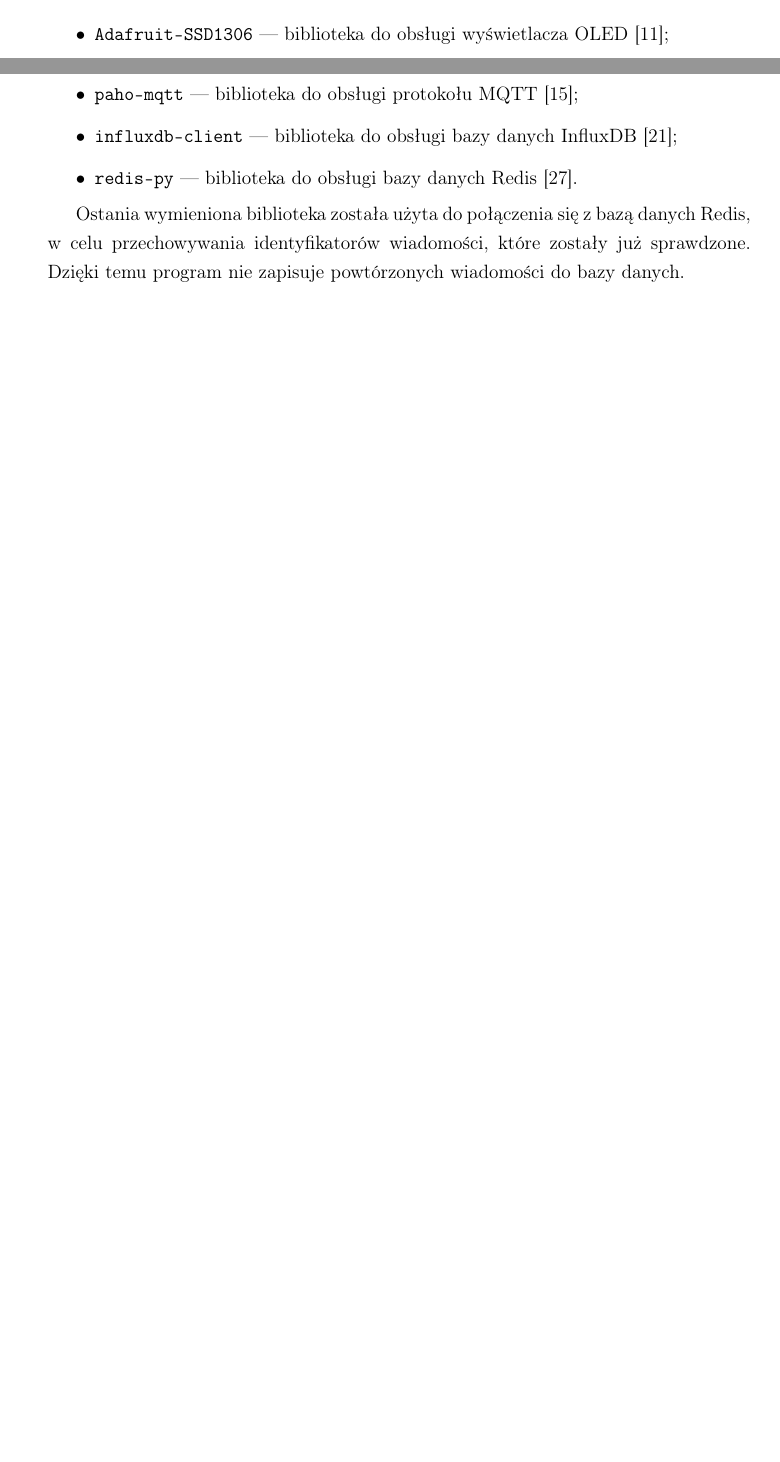
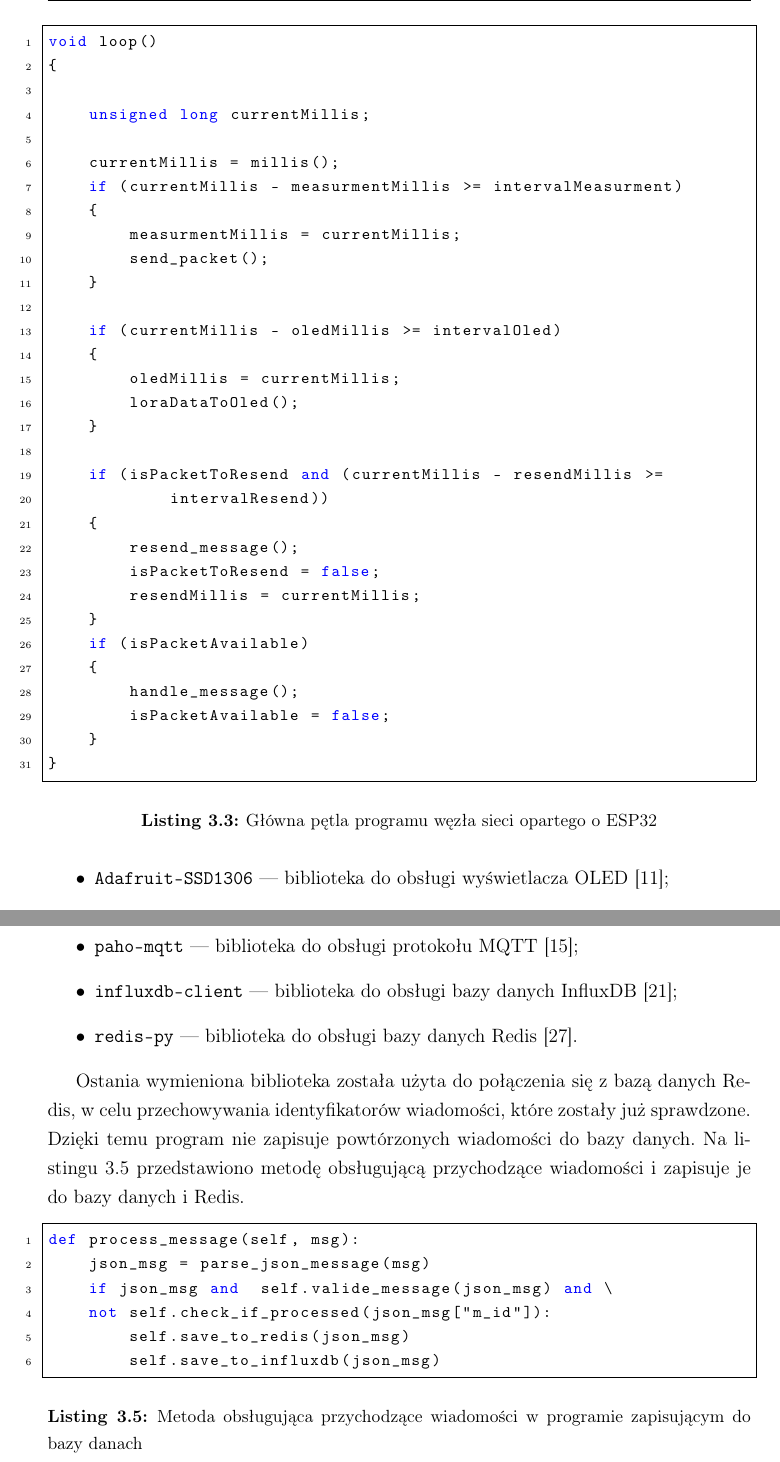
Before and after one commit to jasieqb/bachelor-thesis, a LaTeX thesis (thesis_jb.tex, which reads src/zalozenia-implementacja.tex): two parts of pages 22 and 23 of 45 before the commit and two parts of pages 24 and 26 of 47 after it, joined at a grey line, cut at the place of the change, the shorter picture padded with empty space. Compiled offline with pdfLaTeX.

Commit message:
all fixed

```diff
--- a/src/zalozenia-implementacja.tex
+++ b/src/zalozenia-implementacja.tex
@@ -145,7 +192,47 @@ W programie zostały wykorzystane biblioteki:
 \end{itemize}
 Urządzenie wysyła wiadomości zawierające odczyty z~czujnika co 5~minut.
 Wiadomości zawierają wartości losowe, wygenerowane za pomocą sprzętowego generatora liczb pseudolosowych, zintegrowanego z~mikrokontrolerem ESP32.
-Wysyłanie wiadomości odbywa się w~sposób asynchroniczny, dzięki czemu urządzenie może wykonywać inne operacje w~tym czasie.
+Wysyłanie wiadomości odbywa się w~sposób asynchroniczny, dzięki czemu urządzenie może wykonywać inne operacje w~tym czasie. Na listingu~\ref{lst:node_loop} przedstawiono główną pętlę programu.
+
+\begin{lstfloat}[h!]
+    % \begin{lstfloat}[b!]
+    \lstset{language=C++}
+    % \lstset{}
+    \begin{lstlisting}[frame=single]
+void loop()
+{
+
+    unsigned long currentMillis;
+
+    currentMillis = millis();
+    if (currentMillis - measurmentMillis >= intervalMeasurment)
+    {
+        measurmentMillis = currentMillis;
+        send_packet();
+    }
+
+    if (currentMillis - oledMillis >= intervalOled)
+    {
+        oledMillis = currentMillis;
+        loraDataToOled();
+    }
+
+    if (isPacketToResend and (currentMillis - resendMillis >=
+            intervalResend))
+    {
+        resend_message();
+        isPacketToResend = false;
+        resendMillis = currentMillis;
+    }
+    if (isPacketAvailable)
+    {
+        handle_message();
+        isPacketAvailable = false;
+    }
+}
+\end{lstlisting}
+    \caption{Główna pętla programu węzła sieci opartego o~ESP32}\label{lst:node_loop}
+\end{lstfloat}
 
 \subsubsection{Implementacja stacji przekaźnikowej}
 W wyniku pracy nad systemem zostało przygotowane jedno urządzenie oparte o~płytkę TTGO LoRa32.
@@ -186,3 +293,19 @@ Program został napisany z~wykorzystaniem bibliotek:
 
 Ostania wymieniona biblioteka została użyta do połączenia się z~bazą danych Redis, w~celu przechowywania identyfikatorów wiadomości, które zostały już sprawdzone.
 Dzięki temu program nie zapisuje powtórzonych wiadomości do bazy danych.
+Na listingu~\ref{lst:mess-recv} przedstawiono metodę obsługującą przychodzące wiadomości i zapisuje je do bazy danych i Redis.
+
+\begin{lstfloat}[h!]
+    % \begin{lstfloat}[b!]
+    \lstset{language=Python}
+    % \lstset{}
+    \begin{lstlisting}[frame=single]
+def process_message(self, msg):
+    json_msg = parse_json_message(msg)
+    if json_msg and  self.valide_message(json_msg) and \
+    not self.check_if_processed(json_msg["m_id"]):
+        self.save_to_redis(json_msg)
+        self.save_to_influxdb(json_msg)
+\end{lstlisting}
+    \caption{Metoda obsługująca przychodzące wiadomości w programie zapisującym do bazy danach}\label{lst:mess-recv}
+\end{lstfloat}
```
Also changed, not shown: src/wstep.tex (+1 -1 lines), src/zalozenia-implementacja.tex (73 more changed lines).
